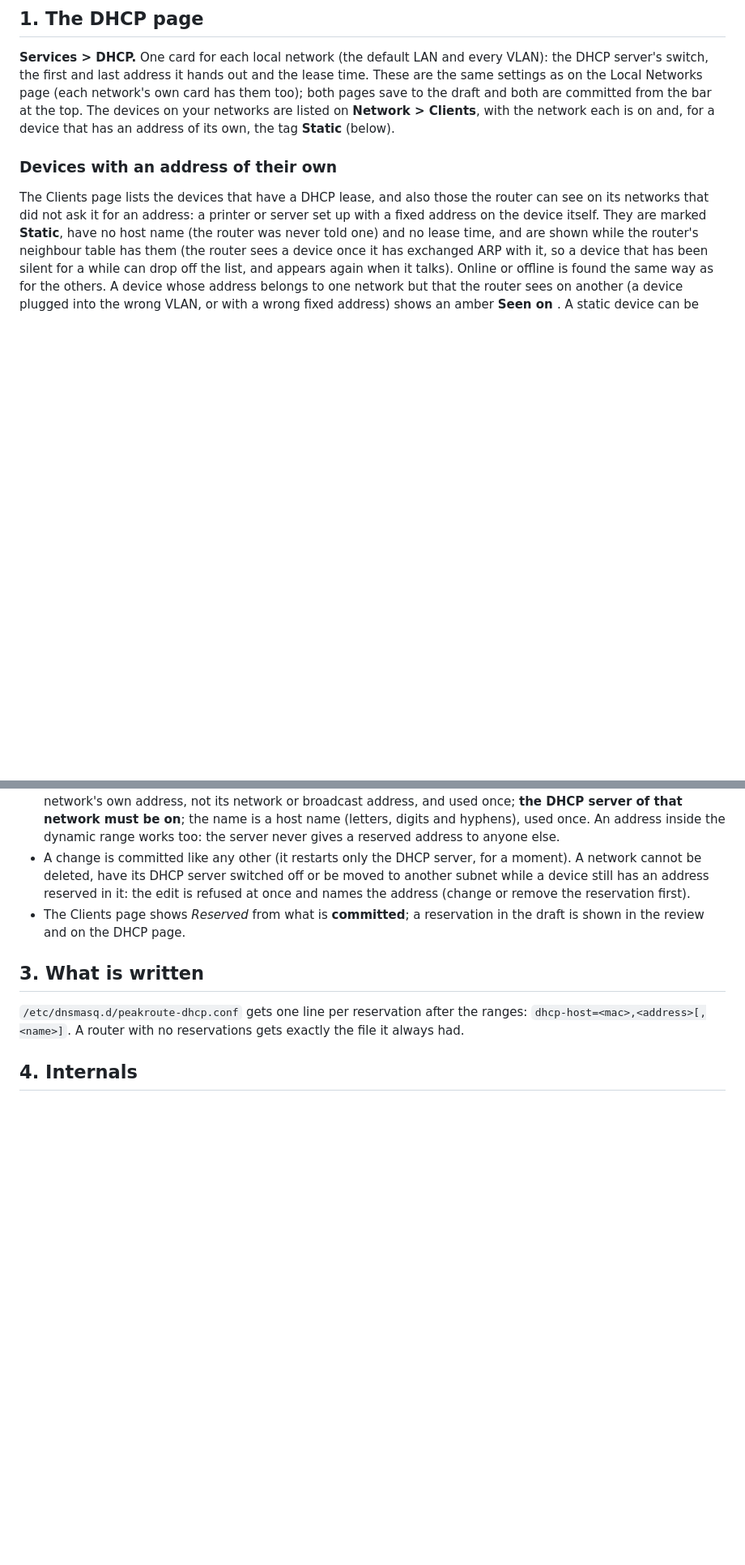
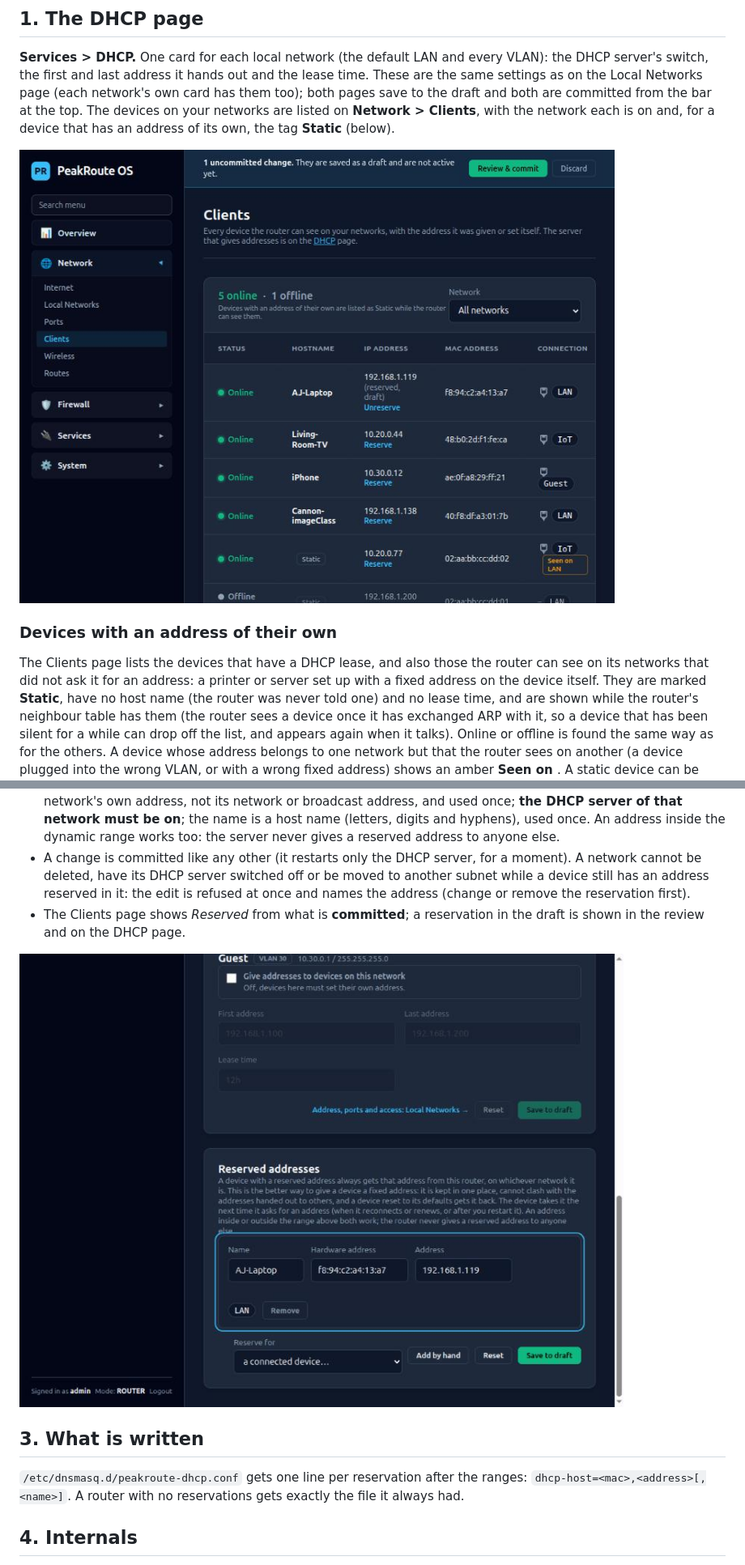
Before and after one commit to aj23-code/peakrouteos, a Markdown page: docs/dhcp.md, 2 parts joined by grey strips. Shown at 81% size. Rendered like a GitHub page; pictures changed too: docs/img/clients.jpg (added), docs/img/reserved-addresses.jpg (added); blank space fills up the shorter version.

```diff
--- a/docs/dhcp.md
+++ b/docs/dhcp.md
@@ -8,6 +8,8 @@ Contents: 1 The DHCP page, 2 Reserved addresses, 3 What is written, 4 Internals,
 it hands out and the lease time. These are the same settings as on the Local Networks page (each network's own card has them too); both
 pages save to the draft and both are committed from the bar at the top. The devices on your networks are listed on
 **Network > Clients**, with the network each is on and, for a device that has an address of its own, the tag **Static** (below).
+
+![The Clients page: networks, online and offline, a reserved address in the draft, and static devices](img/clients.jpg)
 
 ### Devices with an address of their own
 
@@ -40,6 +42,8 @@ ports or Wi-Fi it comes in on. It takes the address the next time it asks (when
   names the address (change or remove the reservation first).
 - The Clients page shows *Reserved* from what is **committed**; a reservation in the draft is shown in the review and on the DHCP page.
 
+![A reserved address being added from the Clients page](img/reserved-addresses.jpg)
+
 ## 3. What is written
 
 `/etc/dnsmasq.d/peakroute-dhcp.conf` gets one line per reservation after the ranges: `dhcp-host=<mac>,<address>[,<name>]`. A router
```
Also changed, not shown: TODO.md (+2 -2 lines), docs/dns.md (+6 -4 lines), docs/img/dns-names.jpg (added), docs/img/dns-upstream.jpg (added).
